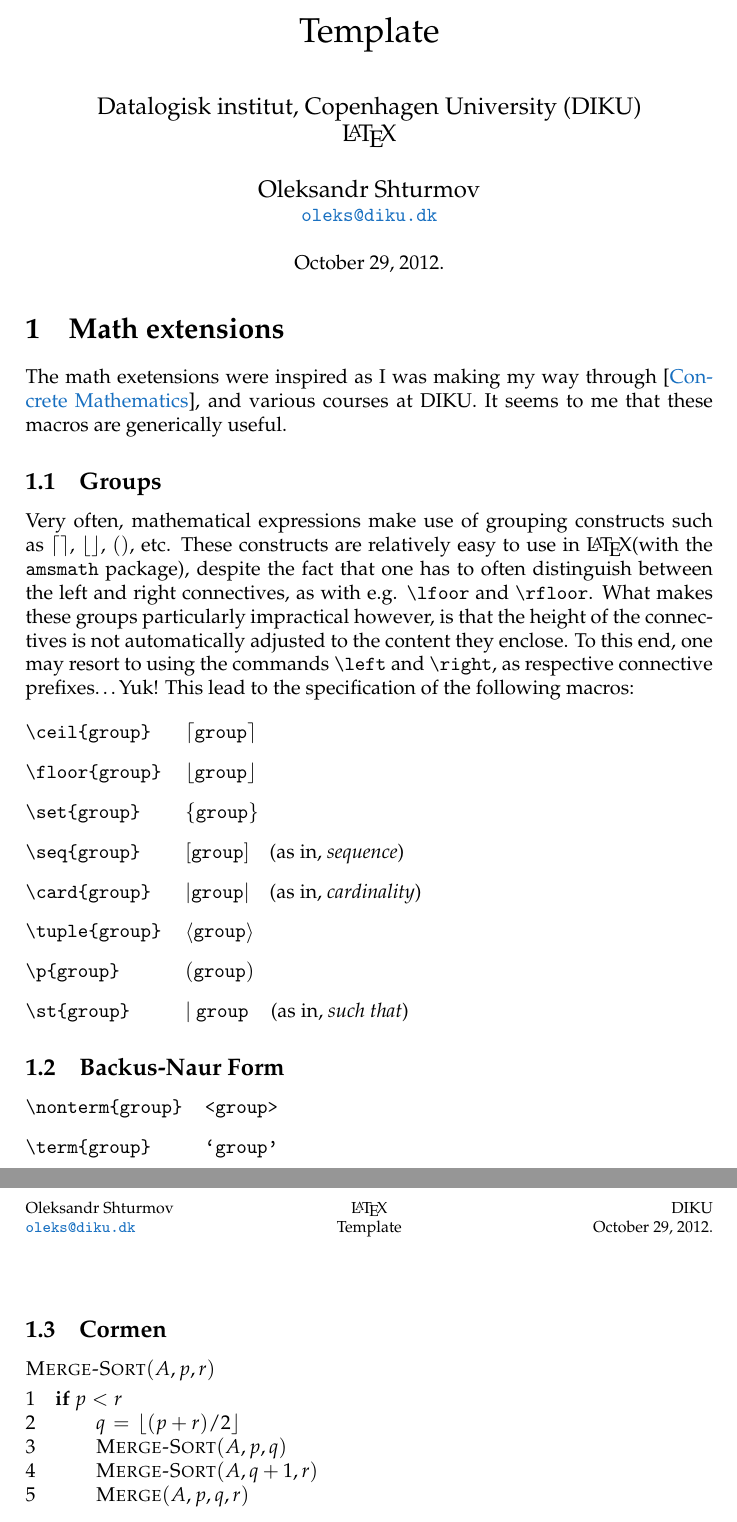
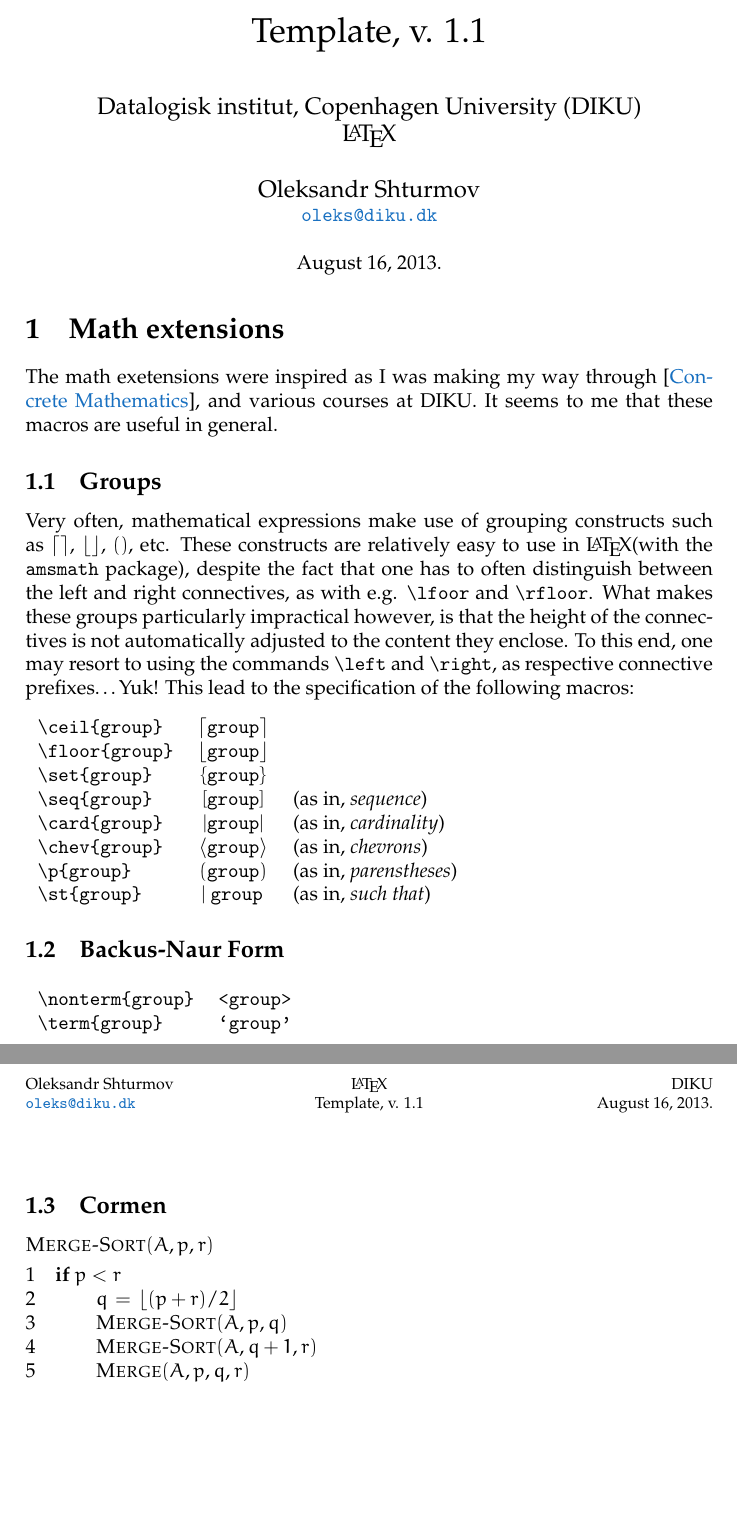
Before and after one commit to oleks/latex-template, a LaTeX document (latex/root.tex, which reads latex/math.tex, latex/survival-pack.sty, latex/template.sty): two parts of pages 1 and 2 of 2, joined at a grey line, cut at the place of the change, the shorter picture padded with empty space. Compiled offline with pdfLaTeX.

Commit message:
version 1.1

```diff
--- a/latex/math.tex
+++ b/latex/math.tex
@@ -1,8 +1,12 @@
 \section{Math extensions}
+
+% Extra commands just for the purposes of this document.
+\def\commandstyle{{\ttfamily\textbackslash}}
+\def\command#1{\texttt{\textbackslash #1}}
 
 The math exetensions were inspired as I was making my way through
 \cite{concrete-mathematics}, and various courses at DIKU. It seems to me that
-these macros are generically useful.
+these macros are useful in general.
 
 \subsection{Groups}
 
@@ -16,39 +20,42 @@ adjusted to the content they enclose. To this end, one may resort to using the
 commands \command{left} and \command{right}, as respective connective
 prefixes\dots Yuk!  This lead to the specification of the following macros:
 
-\begin{description}[\setleftmargin{80pt}]
+\vspace{0.1in}
 
-\item [\command{ceil\{group\}}] $\ceil{\mathtt{group}}$
+\noindent
+\begin{tabular}{lcl}
 
-\item [\command{floor\{group\}}] $\floor{\mathtt{group}}$
+\command{ceil\{group\}} & $\ceil{\mathtt{group}}$ \\
 
-\item [\command{set\{group\}}] $\set{\mathtt{group}}$
+\command{floor\{group\}} & $\floor{\mathtt{group}}$ \\
 
-\item [\command{seq\{group\}}] $\seq{\mathtt{group}}$\quad (as in,
-\emph{sequence})
+\command{set\{group\}} & $\set{\mathtt{group}}$ \\
 
-\item [\command{card\{group\}}] $\card{\mathtt{group}}$\quad (as in,
-\emph{cardinality})
+\command{seq\{group\}} & $\seq{\mathtt{group}}$ & (as in, \emph{sequence}) \\
 
-\item [\command{tuple\{group\}}] $\tuple{\mathtt{group}}$
+\command{card\{group\}} & $\card{\mathtt{group}}$ & (as in, \emph{cardinality})
+\\
 
-\item [\command{p\{group\}}] $\p{\mathtt{group}}$
+\command{chev\{group\}} & $\chev{\mathtt{group}}$ & (as in, \emph{chevrons}) \\
 
-\item [\command{st\{group\}}] $\st{\mathtt{group}}$\quad (as in, \emph{such
-that})
+\command{p\{group\}} & $\p{\mathtt{group}}$ & (as in, \emph{parenstheses}) \\
 
-\end{description}
+\command{st\{group\}} & $\st{\mathtt{group}}$ & (as in, \emph{such that})
 
+\end{tabular}
 
 \subsection{Backus-Naur Form}
 
-\begin{description}[\setleftmargin{90pt}]
+\vspace{0.1in}
 
-\item [\command{nonterm\{group\}}] $\nonterm{group}$
+\noindent
+\begin{tabular}{lcl}
 
-\item [\command{term\{group\}}] $\term{group}$
+\command{nonterm\{group\}} & $\nonterm{group}$ \\
 
-\end{description}
+\command{term\{group\}} & $\term{group}$
+
+\end{tabular}
 
 \subsection{Cormen}
 
--- a/latex/main.tex
+++ b/latex/root.tex
@@ -5,15 +5,11 @@
 
 \setup{%
   subject={\LaTeX},%
-  assignment={Template},%
-  date={October 29, 2012.}%
+  assignment={Template, v. 1.1},%
+  date={August 16, 2013.}%
 }
 \setupLocation[short=DIKU]{Datalogisk institut, Copenhagen University}
 \setupAuthor[addendum={\email{oleks@diku.dk}}]{Oleksandr Shturmov}
-
-% Extra commands just for the purposes of this document.
-\newcommand{\commandstyle}[0]{{\ttfamily\textbackslash}}
-\newcommand{\command}[1]{\texttt{\textbackslash #1}}
 
 \begin{document}
 
--- a/latex/survival-pack.sty
+++ b/latex/survival-pack.sty
@@ -121,7 +121,7 @@
 \NewDocumentCommand\seq{m}{\ensuremath{\left[{#1}\right]}}
 \NewDocumentCommand\card{m}{\ensuremath{\left|{#1}\right|}}
 \NewDocumentCommand\p{m}{\ensuremath{\left({#1}\right)}}
-\NewDocumentCommand\tuple{m}{\ensuremath{\left\langle{#1}\right\rangle}}
+\NewDocumentCommand\chev{m}{\ensuremath{\left\langle{#1}\right\rangle}}
 \NewDocumentCommand\iverson{m}{\seq{#1}}
 
 % other shorthands
--- a/latex/template.sty
+++ b/latex/template.sty
@@ -47,6 +47,7 @@
 \RequirePackage{amssymb}
 \RequirePackage{amsmath}
 \RequirePackage{amsthm}
+\RequirePackage{euler}
 
 \everymath{\displaystyle}
 
```
Also changed, not shown: latex/standalone.tex (added, +13 -0 lines), latex/Makefile (deleted), latex/output/math.pdf (added), latex/output/template.pdf, latex/template.sty (2 more changed lines), 1 other file. Lines whose indentation alone changed are shown as unchanged.
